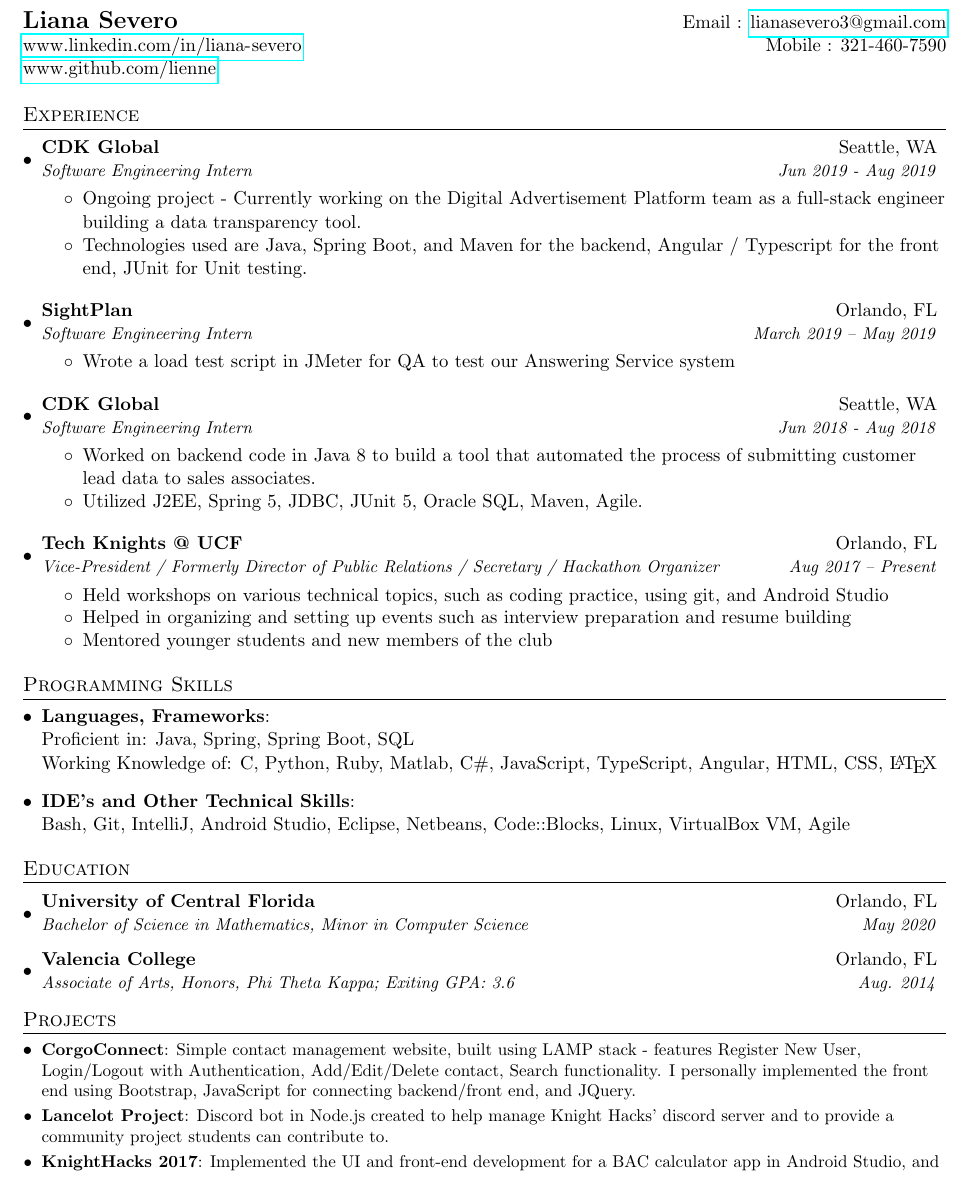
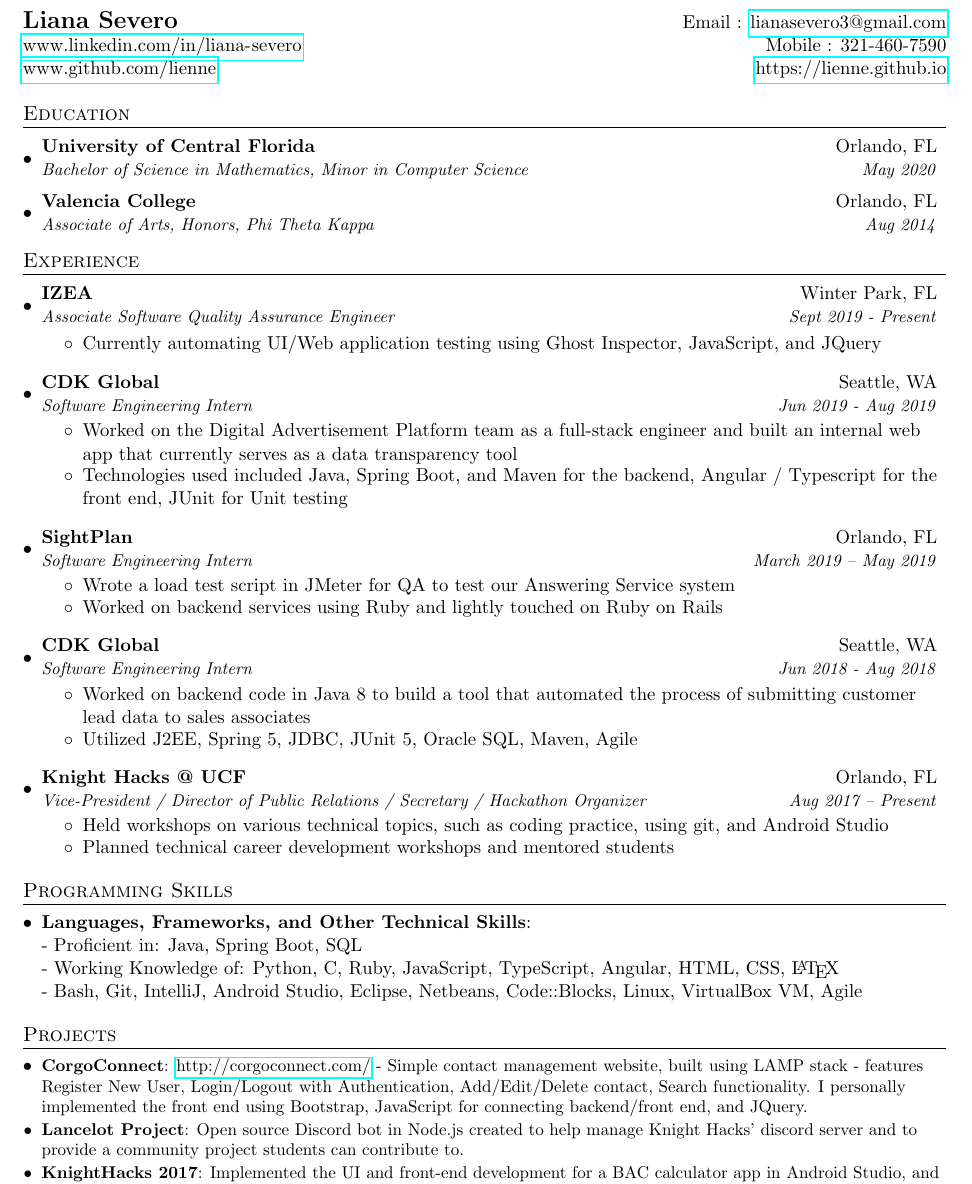
Before and after one commit to lienne/Resume, a LaTeX CV (LianaSeveroResume.tex): part of the page, cut so that both start at the same text. Compiled offline with pdfLaTeX.

Commit message:
Updated with current job

```diff
--- a/LianaSeveroResume.tex
+++ b/LianaSeveroResume.tex
@@ -75,59 +75,8 @@
 \begin{tabular*}{\textwidth}{l@{\extracolsep{\fill}}r}
   \textbf{\Large Liana Severo} & Email : \href{mailto:lianasevero3@gmail.com}{lianasevero3@gmail.com} \\
   \url{www.linkedin.com/in/liana-severo} & Mobile : 321-460-7590 \\
-  \url{www.github.com/lienne}
+  \url{www.github.com/lienne} & \url{https://lienne.github.io}
 \end{tabular*}
-
-%-----------EXPERIENCE-----------------
-\section{Experience}
-  \resumeSubHeadingListStart
-
-    \resumeSubheading
-      {CDK Global}{Seattle, WA}
-      {Software Engineering Intern}{Jun 2019 - Aug 2019}
-    \begin{itemize} \itemsep -2pt %reduce space between items
-        \item Ongoing project - Currently working on the Digital Advertisement Platform team as a full-stack engineer building a data transparency tool.
-        \item Technologies used are Java, Spring Boot, and Maven for the backend, Angular / Typescript for the front end, JUnit for Unit testing.
-    \end{itemize}
-
-    \resumeSubheading
-   {SightPlan}{Orlando, FL}
-   {Software Engineering Intern}{March 2019 -- May 2019}
-   \begin{itemize} \itemsep -2pt  % reduce space between items
-       \item Wrote a load test script in JMeter for QA to test our Answering Service system
-   \end{itemize}
-
-    \resumeSubheading
-      {CDK Global}{Seattle, WA}
-      {Software Engineering Intern}{Jun 2018 - Aug 2018}
-    \begin{itemize} \itemsep -2pt %reduce space between items
-        \item Worked on backend code in Java 8 to build a tool that automated the process of submitting customer lead data to sales associates.
-        \item Utilized J2EE, Spring 5, JDBC, JUnit 5, Oracle SQL, Maven, Agile.
-    \end{itemize}
-
-
-  \resumeSubheading
-    {Tech Knights @ UCF}{Orlando, FL}
-    {Vice-President / Formerly Director of Public Relations / Secretary / Hackathon Organizer}{Aug 2017 -- Present}
-    \begin{itemize} \itemsep -2pt  % reduce space between items
-        \item Held workshops on various technical topics, such as coding practice, using git, and Android Studio
-        \item Helped in organizing and setting up events such as interview preparation and resume building
-        \item Mentored younger students and new members of the club
-    \end{itemize}
-
-  \resumeSubHeadingListEnd
-
-%--------PROGRAMMING SKILLS------------
-\section{Programming Skills}
-  \resumeSubHeadingListStart
-    \item{
-      \textbf{Languages, Frameworks}{: \\ Proficient in: Java, Spring, Spring Boot, SQL \\ Working Knowledge of: C, Python, Ruby, Matlab, C\#, JavaScript, TypeScript, Angular, HTML, CSS, \LaTeX}
-      }
-    \item{
-      \textbf{IDE's and Other Technical Skills}{: \\ Bash, Git, IntelliJ, Android Studio, Eclipse, Netbeans, Code::Blocks, Linux, VirtualBox VM, Agile}
-      \hfill }
-  \resumeSubHeadingListEnd
-
 
 %-----------EDUCATION-----------------
 \section{Education}
@@ -137,7 +86,62 @@
       {Bachelor of Science in Mathematics, Minor in Computer Science}{May 2020}
     \resumeSubheading
       {Valencia College}{Orlando, FL}
-      {Associate of Arts, Honors, Phi Theta Kappa;  Exiting GPA: 3.6 }{Aug. 2014}
+      {Associate of Arts, Honors, Phi Theta Kappa}{Aug 2014}
+  \resumeSubHeadingListEnd
+
+%-----------EXPERIENCE-----------------
+\section{Experience}
+  \resumeSubHeadingListStart
+
+  \resumeSubheading
+   {IZEA}{Winter Park, FL}
+   {Associate Software Quality Assurance Engineer}{Sept 2019 - Present}
+   \begin{itemize} \itemsep -2pt  % reduce space between items
+       \item Currently automating UI/Web application testing using Ghost Inspector, JavaScript, and JQuery
+   \end{itemize}
+
+    \resumeSubheading
+      {CDK Global}{Seattle, WA}
+      {Software Engineering Intern}{Jun 2019 - Aug 2019}
+    \begin{itemize} \itemsep -2pt %reduce space between items
+        \item Worked on the Digital Advertisement Platform team as a full-stack engineer and built an internal web app that currently serves as a data transparency tool
+        \item Technologies used included Java, Spring Boot, and Maven for the backend, Angular / Typescript for the front end, JUnit for Unit testing
+    \end{itemize}
+
+    \resumeSubheading
+   {SightPlan}{Orlando, FL}
+   {Software Engineering Intern}{March 2019 -- May 2019}
+   \begin{itemize} \itemsep -2pt  % reduce space between items
+       \item Wrote a load test script in JMeter for QA to test our Answering Service system
+       \item Worked on backend services using Ruby and lightly touched on Ruby on Rails
+   \end{itemize}
+
+    \resumeSubheading
+      {CDK Global}{Seattle, WA}
+      {Software Engineering Intern}{Jun 2018 - Aug 2018}
+    \begin{itemize} \itemsep -2pt %reduce space between items
+        \item Worked on backend code in Java 8 to build a tool that automated the process of submitting customer lead data to sales associates
+        \item Utilized J2EE, Spring 5, JDBC, JUnit 5, Oracle SQL, Maven, Agile
+    \end{itemize}
+
+
+  \resumeSubheading
+    {Knight Hacks @ UCF}{Orlando, FL}
+    {Vice-President / Director of Public Relations / Secretary / Hackathon Organizer}{Aug 2017 -- Present}
+    \begin{itemize} \itemsep -2pt  % reduce space between items
+        \item Held workshops on various technical topics, such as coding practice, using git, and Android Studio
+        \item Planned technical career development workshops and mentored students
+    \end{itemize}
+
+  \resumeSubHeadingListEnd
+
+%--------PROGRAMMING SKILLS------------
+\section{Programming Skills}
+  \resumeSubHeadingListStart
+    \item{
+      \textbf{Languages, Frameworks, and Other Technical Skills}{: \\ - Proficient in: Java, Spring Boot, SQL \\ - Working Knowledge of: Python, C, Ruby, JavaScript, TypeScript, Angular, HTML, CSS, \LaTeX \\
+      - Bash, Git, IntelliJ, Android Studio, Eclipse, Netbeans, Code::Blocks, Linux, VirtualBox VM, Agile}
+      \hfill }
   \resumeSubHeadingListEnd
 
 
@@ -145,9 +149,9 @@
 \section{Projects}
   \resumeSubHeadingListStart
     \resumeSubItem{CorgoConnect}
-      {Simple contact management website, built using LAMP stack - features Register New User, Login/Logout with Authentication, Add/Edit/Delete contact, Search functionality. I personally implemented the front end using Bootstrap, JavaScript for connecting backend/front end, and JQuery.}
+      {\url{http://corgoconnect.com/} - Simple contact management website, built using LAMP stack - features Register New User, Login/Logout with Authentication, Add/Edit/Delete contact, Search functionality. I personally implemented the front end using Bootstrap, JavaScript for connecting backend/front end, and JQuery.}
     \resumeSubItem{Lancelot Project}
-      {Discord bot in Node.js created to help manage Knight Hacks' discord server and to provide a community project students can contribute to.}
+      {Open source Discord bot in Node.js created to help manage Knight Hacks' discord server and to provide a community project students can contribute to.}
     \resumeSubItem{KnightHacks 2017}
       {Implemented the UI and front-end development for a BAC calculator app in Android Studio, and contributed Java code in a collaborative project with a team.}
     \resumeSubItem{Various personal projects, including a personal website}
```
Also changed, not shown: Liana_Severo_Resume.pdf, 1 other file.
